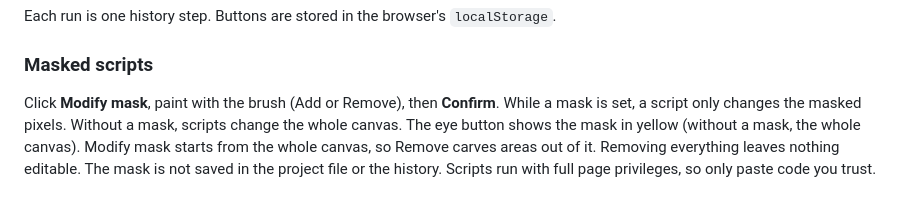
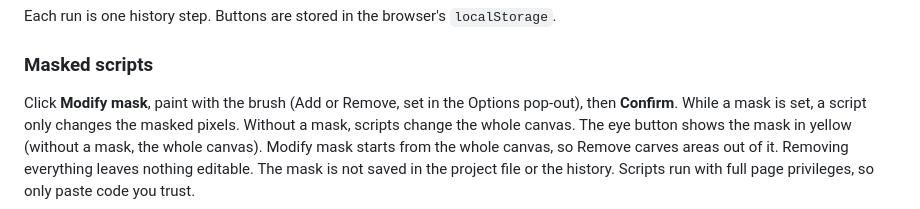
Before and after one commit to HomerLee2016/visual-deck, a Markdown page: README.md, the part around the change. Drawn GitHub-style.

Commit message:
Docs: mask brush options live in the Options pop-out (#103)
Co-Authored-By: Claude Sonnet 5.5 <noreply@anthropic.com>
Claude-Session: https://claude.ai/code/session_01BfCnuwUgVS67uFCtahK4ie

```diff
--- a/README.md
+++ b/README.md
@@ -64,5 +64,5 @@ Each run is one history step. Buttons are stored in the browser's `localStorage`
 
 ### Masked scripts
 
-Click **Modify mask**, paint with the brush (Add or Remove), then **Confirm**. While a mask is set, a script only changes the masked pixels. Without a mask, scripts change the whole canvas. The eye button shows the mask in yellow (without a mask, the whole canvas). Modify mask starts from the whole canvas, so Remove carves areas out of it. Removing everything leaves nothing editable. The mask is not saved in the project file or the history.
+Click **Modify mask**, paint with the brush (Add or Remove, set in the Options pop-out), then **Confirm**. While a mask is set, a script only changes the masked pixels. Without a mask, scripts change the whole canvas. The eye button shows the mask in yellow (without a mask, the whole canvas). Modify mask starts from the whole canvas, so Remove carves areas out of it. Removing everything leaves nothing editable. The mask is not saved in the project file or the history.
 Scripts run with full page privileges, so only paste code you trust.
```
